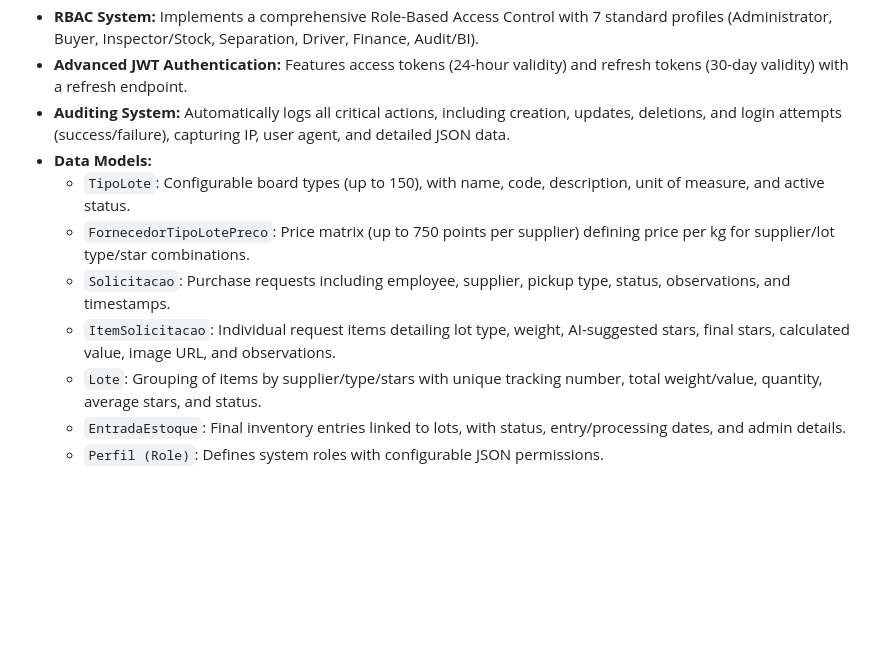
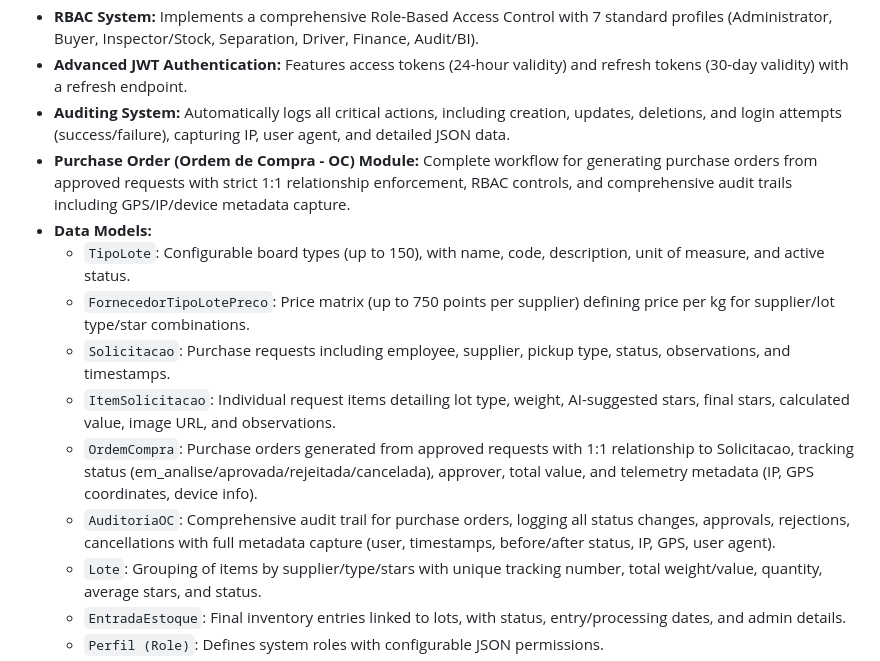
Before and after one commit to clientedev/johnnyv1, a Markdown page: replit.md, the part around the change. Rendered like a GitHub page; blank space fills up the shorter version.

Commit message:
Add purchase order generation and auditing system
Implement the Purchase Order (Ordem de Compra - OC) module, including 1:1 relationship enforcement with approved requests, RBAC controls, and comprehensive audit trails with telemetry metadata capture in `OrdemCompra` and `AuditoriaOC` models.

Replit-Commit-Author: Agent
Replit-Commit-Session-Id: 36c06962-19af-4e1a-b75d-a5f3d0a0ca3d
Replit-Commit-Checkpoint-Type: full_checkpoint
Replit-Commit-Event-Id: 72f607bb-60b5-4664-b03d-56d32f85b428
Replit-Commit-Screenshot-Url: https://storage.googleapis.com/screenshot-production-us-central1/749d5d06-00df-48c8-8f61-d61a17f92435/36c06962-19af-4e1a-b75d-a5f3d0a0ca3d/xyGoTlb

```diff
--- a/replit.md
+++ b/replit.md
@@ -35,11 +35,14 @@ No specific user preferences were provided in the original document.
 - **RBAC System:** Implements a comprehensive Role-Based Access Control with 7 standard profiles (Administrator, Buyer, Inspector/Stock, Separation, Driver, Finance, Audit/BI).
 - **Advanced JWT Authentication:** Features access tokens (24-hour validity) and refresh tokens (30-day validity) with a refresh endpoint.
 - **Auditing System:** Automatically logs all critical actions, including creation, updates, deletions, and login attempts (success/failure), capturing IP, user agent, and detailed JSON data.
+- **Purchase Order (Ordem de Compra - OC) Module:** Complete workflow for generating purchase orders from approved requests with strict 1:1 relationship enforcement, RBAC controls, and comprehensive audit trails including GPS/IP/device metadata capture.
 - **Data Models:**
     - `TipoLote`: Configurable board types (up to 150), with name, code, description, unit of measure, and active status.
     - `FornecedorTipoLotePreco`: Price matrix (up to 750 points per supplier) defining price per kg for supplier/lot type/star combinations.
     - `Solicitacao`: Purchase requests including employee, supplier, pickup type, status, observations, and timestamps.
     - `ItemSolicitacao`: Individual request items detailing lot type, weight, AI-suggested stars, final stars, calculated value, image URL, and observations.
+    - `OrdemCompra`: Purchase orders generated from approved requests with 1:1 relationship to Solicitacao, tracking status (em_analise/aprovada/rejeitada/cancelada), approver, total value, and telemetry metadata (IP, GPS coordinates, device info).
+    - `AuditoriaOC`: Comprehensive audit trail for purchase orders, logging all status changes, approvals, rejections, cancellations with full metadata capture (user, timestamps, before/after status, IP, GPS, user agent).
     - `Lote`: Grouping of items by supplier/type/stars with unique tracking number, total weight/value, quantity, average stars, and status.
     - `EntradaEstoque`: Final inventory entries linked to lots, with status, entry/processing dates, and admin details.
     - `Perfil (Role)`: Defines system roles with configurable JSON permissions.
```
